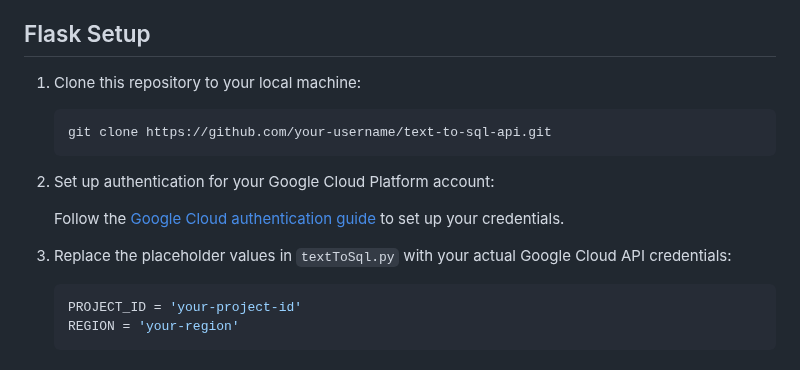
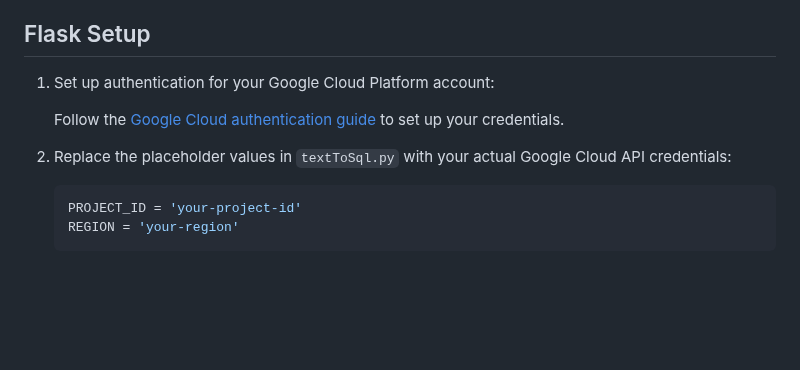
Before and after one commit to nakhterrana/merchant-assistant, a Markdown page: README.md, the part around the change. Drawn GitHub-style; blank space fills up the shorter version.

Commit message:
Flask API README.md

````diff
--- a/README.md
+++ b/README.md
@@ -61,17 +61,11 @@ Before you can use this API, make sure you have the following:
 
 ## Flask Setup
 
-1. Clone this repository to your local machine:
-
-    ```
-    git clone https://github.com/your-username/text-to-sql-api.git
-    ```
-
-2. Set up authentication for your Google Cloud Platform account:
+1. Set up authentication for your Google Cloud Platform account:
 
    Follow the [Google Cloud authentication guide](https://cloud.google.com/docs/authentication/getting-started) to set up your credentials.
 
-3. Replace the placeholder values in `textToSql.py` with your actual Google Cloud API credentials:
+2. Replace the placeholder values in `textToSql.py` with your actual Google Cloud API credentials:
 
     ```python
     PROJECT_ID = 'your-project-id'
````
